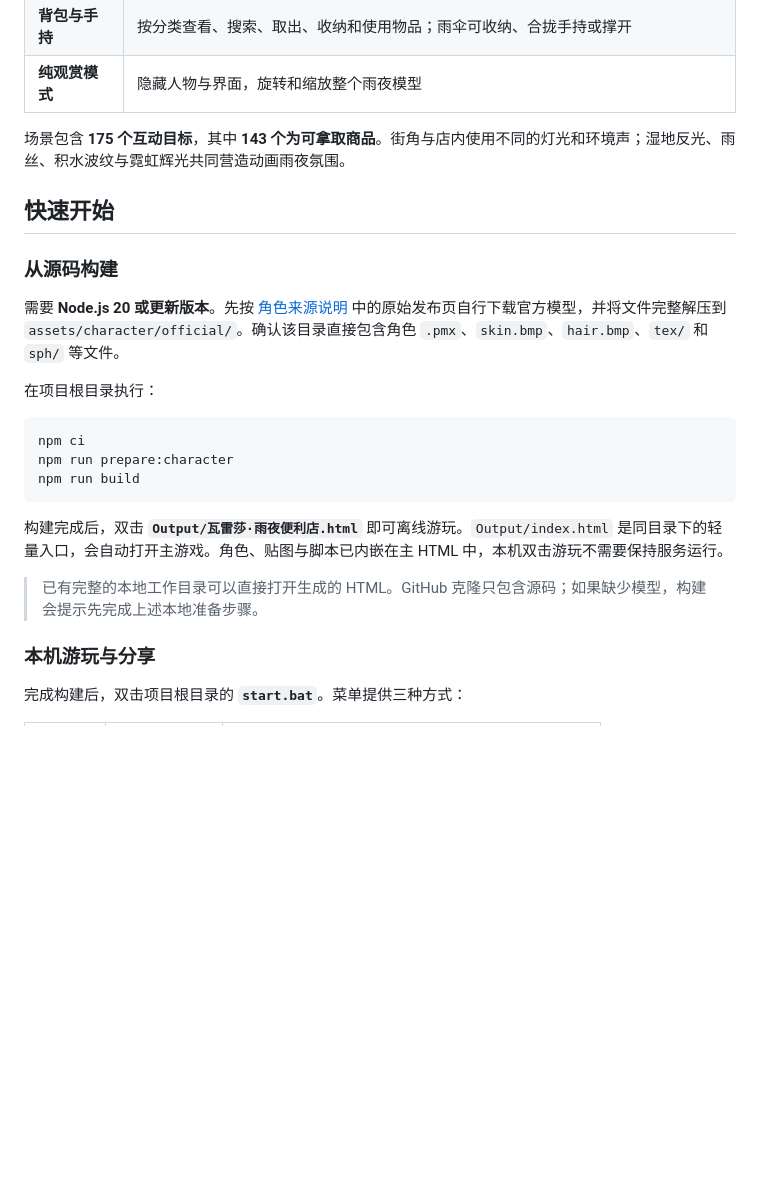
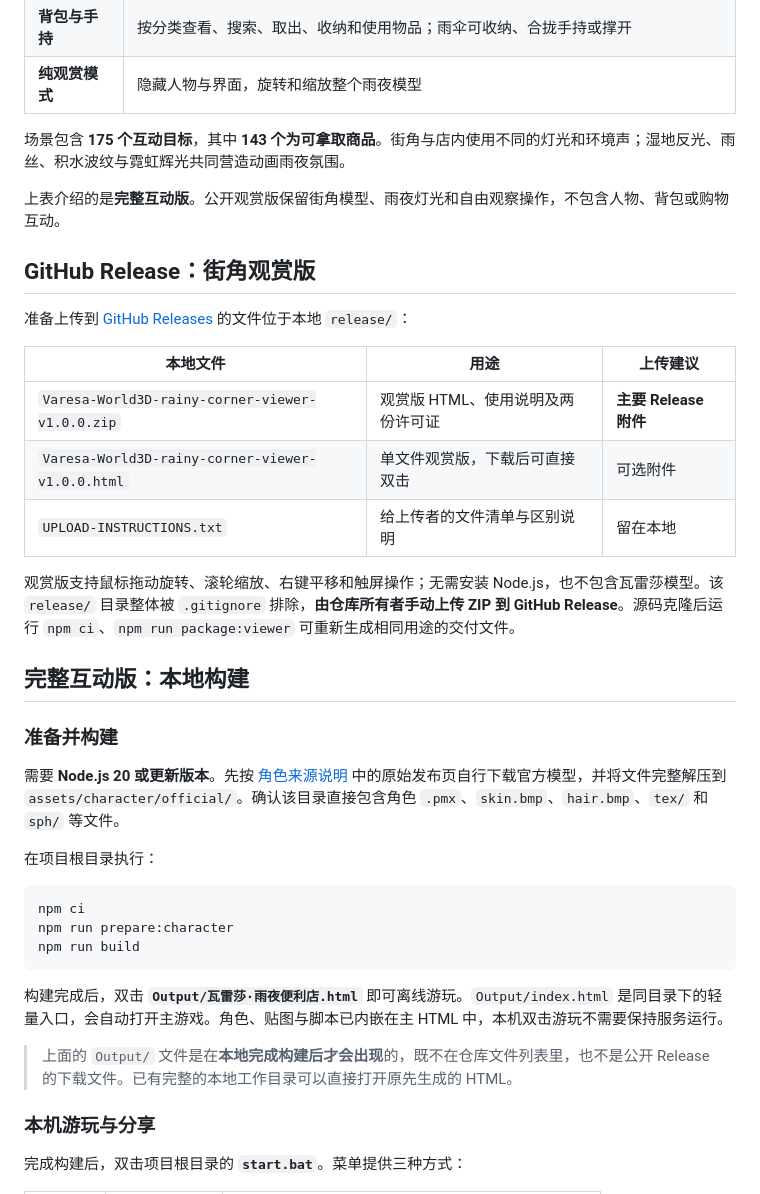
Before and after one commit to w2902171175/Varesa-World3D, a Markdown page: README.md, the part around one of its changes. Rendered like a GitHub page; blank space fills up the shorter version.

```diff
--- a/README.md
+++ b/README.md
@@ -41,11 +46,27 @@ Varesa World 3D 是基于 **Three.js** 的第三人称互动场景。便利店
 
 场景包含 **175 个互动目标**，其中 **143 个为可拿取商品**。街角与店内使用不同的灯光和环境声；湿地反光、雨丝、积水波纹与霓虹辉光共同营造动画雨夜氛围。
 
+上表介绍的是**完整互动版**。公开观赏版保留街角模型、雨夜灯光和自由观察操作，不包含人物、背包或购物互动。
+
+<a id="release"></a>
+
+## GitHub Release：街角观赏版
+
+准备上传到 [GitHub Releases](https://github.com/w2902171175/Varesa-World3D/releases) 的文件位于本地 `release/`：
+
+| 本地文件 | 用途 | 上传建议 |
+| --- | --- | --- |
+| `Varesa-World3D-rainy-corner-viewer-v1.0.0.zip` | 观赏版 HTML、使用说明及两份许可证 | **主要 Release 附件** |
+| `Varesa-World3D-rainy-corner-viewer-v1.0.0.html` | 单文件观赏版，下载后可直接双击 | 可选附件 |
+| `UPLOAD-INSTRUCTIONS.txt` | 给上传者的文件清单与区别说明 | 留在本地 |
+
+观赏版支持鼠标拖动旋转、滚轮缩放、右键平移和触屏操作；无需安装 Node.js，也不包含瓦雷莎模型。该 `release/` 目录整体被 `.gitignore` 排除，**由仓库所有者手动上传 ZIP 到 GitHub Release**。源码克隆后运行 `npm ci`、`npm run package:viewer` 可重新生成相同用途的交付文件。
+
 <a id="quick-start"></a>
 
-## 快速开始
+## 完整互动版：本地构建
 
-### 从源码构建
+### 准备并构建
 
 需要 **Node.js 20 或更新版本**。先按 [角色来源说明](assets/character/SOURCE.md) 中的原始发布页自行下载官方模型，并将文件完整解压到 `assets/character/official/`。确认该目录直接包含角色 `.pmx`、`skin.bmp`、`hair.bmp`、`tex/` 和 `sph/` 等文件。
 
@@ -59,7 +80,7 @@ npm run build
 
 构建完成后，双击 **`Output/瓦雷莎·雨夜便利店.html`** 即可离线游玩。`Output/index.html` 是同目录下的轻量入口，会自动打开主游戏。角色、贴图与脚本已内嵌在主 HTML 中，本机双击游玩不需要保持服务运行。
 
-> 已有完整的本地工作目录可以直接打开生成的 HTML。GitHub 克隆只包含源码；如果缺少模型，构建会提示先完成上述本地准备步骤。
+> 上面的 `Output/` 文件是在**本地完成构建后才会出现**的，既不在仓库文件列表里，也不是公开 Release 的下载文件。已有完整的本地工作目录可以直接打开原先生成的 HTML。
 
 ### 本机游玩与分享
 
```
Also changed, not shown: other parts of README.md (+26 -5 lines), viewer/README.md (added, +5 -0 lines), docs/viewer-preview.png (added), 12 other files.
